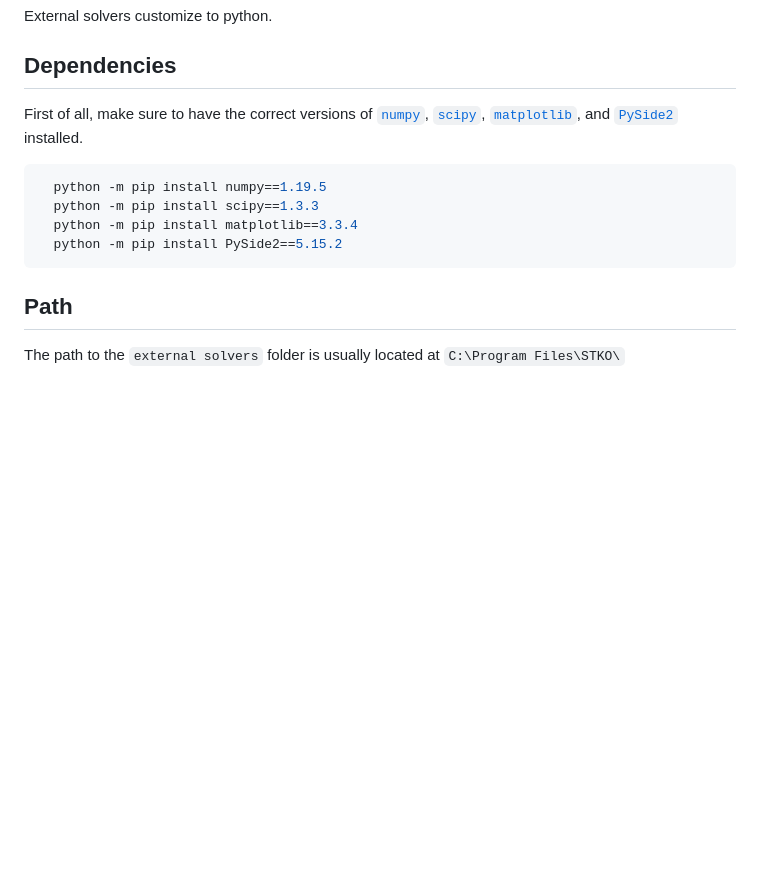
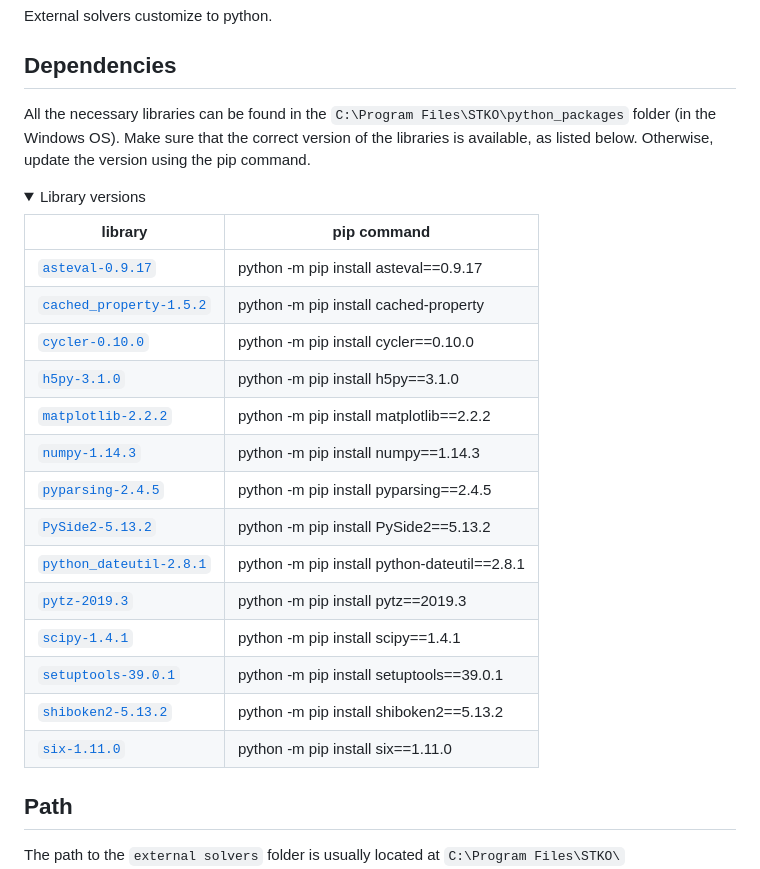
Before and after one commit to ASDEAsoft/external_solvers_STKO, a Markdown page: README.md, the part around the change. Rendered like a GitHub page; folded sections open; blank space fills up the shorter version.

````diff
--- a/README.md
+++ b/README.md
@@ -17,15 +17,27 @@ External solvers customize to python.
 
 
 ## Dependencies
-First of all, make sure to have the correct versions of [`numpy`](https://pypi.org/project/numpy/1.19.5/), [`scipy`](https://pypi.org/project/scipy/1.3.3/), [`matplotlib`](https://pypi.org/project/matplotlib/3.3.4/), and [`PySide2`](https://pypi.org/project/PySide2/) installed.
+All the necessary libraries can be found in the `C:\Program Files\STKO\python_packages` folder (in the Windows OS). Make sure that the correct version of the libraries is available, as listed below. Otherwise, update the version using the pip command.
 
-```bash
-  python -m pip install numpy==1.19.5
-  python -m pip install scipy==1.3.3
-  python -m pip install matplotlib==3.3.4
-  python -m pip install PySide2==5.15.2
-```
+<details><summary>Library versions</summary>
 
+| **library**  | **pip command** |
+| ------------- | ------------- |
+| [`asteval-0.9.17`](https://pypi.org/project/asteval/0.9.17/) | python -m pip install asteval==0.9.17 |
+| [`cached_property-1.5.2`](https://pypi.org/project/cached-property/) | python -m pip install cached-property |
+| [`cycler-0.10.0`](https://pypi.org/project/cycler/0.10.0/) | python -m pip install cycler==0.10.0 |
+| [`h5py-3.1.0`](https://pypi.org/project/h5py/3.1.0/) | python -m pip install h5py==3.1.0 |
+| [`matplotlib-2.2.2`](https://pypi.org/project/matplotlib/2.2.2/) | python -m pip install matplotlib==2.2.2 |
+| [`numpy-1.14.3`](https://pypi.org/project/numpy/1.14.3/) | python -m pip install numpy==1.14.3 |
+| [`pyparsing-2.4.5`](https://pypi.org/project/pyparsing/2.4.5/) | python -m pip install pyparsing==2.4.5 |
+| [`PySide2-5.13.2`](https://pypi.org/project/PySide2/5.13.2/) | python -m pip install PySide2==5.13.2 |
+| [`python_dateutil-2.8.1`](https://pypi.org/project/python-dateutil/2.8.1/) | python -m pip install python-dateutil==2.8.1 |
+| [`pytz-2019.3`](https://pypi.org/project/pytz/2019.3/) | python -m pip install pytz==2019.3 |
+| [`scipy-1.4.1`](https://pypi.org/project/scipy/1.4.1/) | python -m pip install scipy==1.4.1 |
+| [`setuptools-39.0.1`](https://pypi.org/project/setuptools/39.0.1/) | python -m pip install setuptools==39.0.1 |
+| [`shiboken2-5.13.2`](https://pypi.org/project/shiboken2/5.13.2/) | python -m pip install shiboken2==5.13.2 |
+| [`six-1.11.0`](https://pypi.org/project/six/1.11.0/) | python -m pip install six==1.11.0 |
+</details>
 
 ## Path
 The path to the `external solvers` folder is usually located at `C:\Program Files\STKO\`
````
